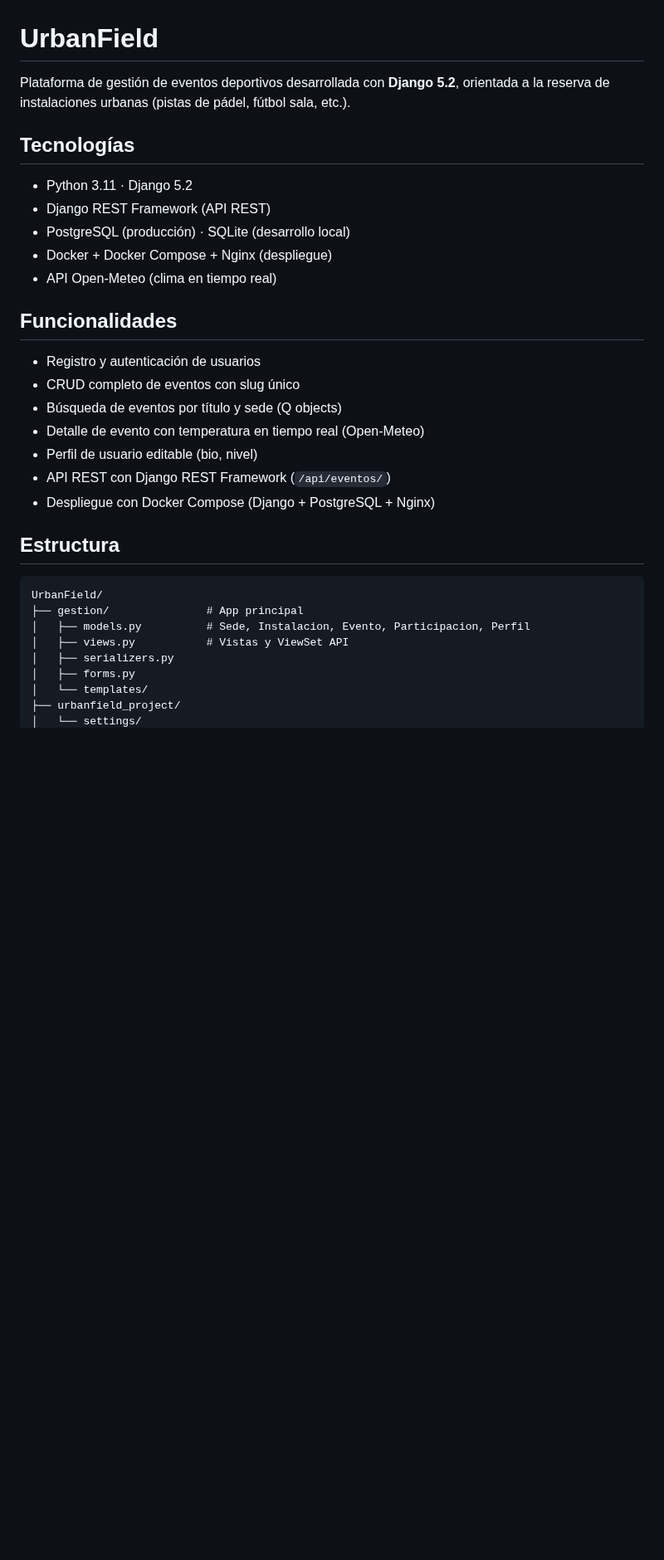
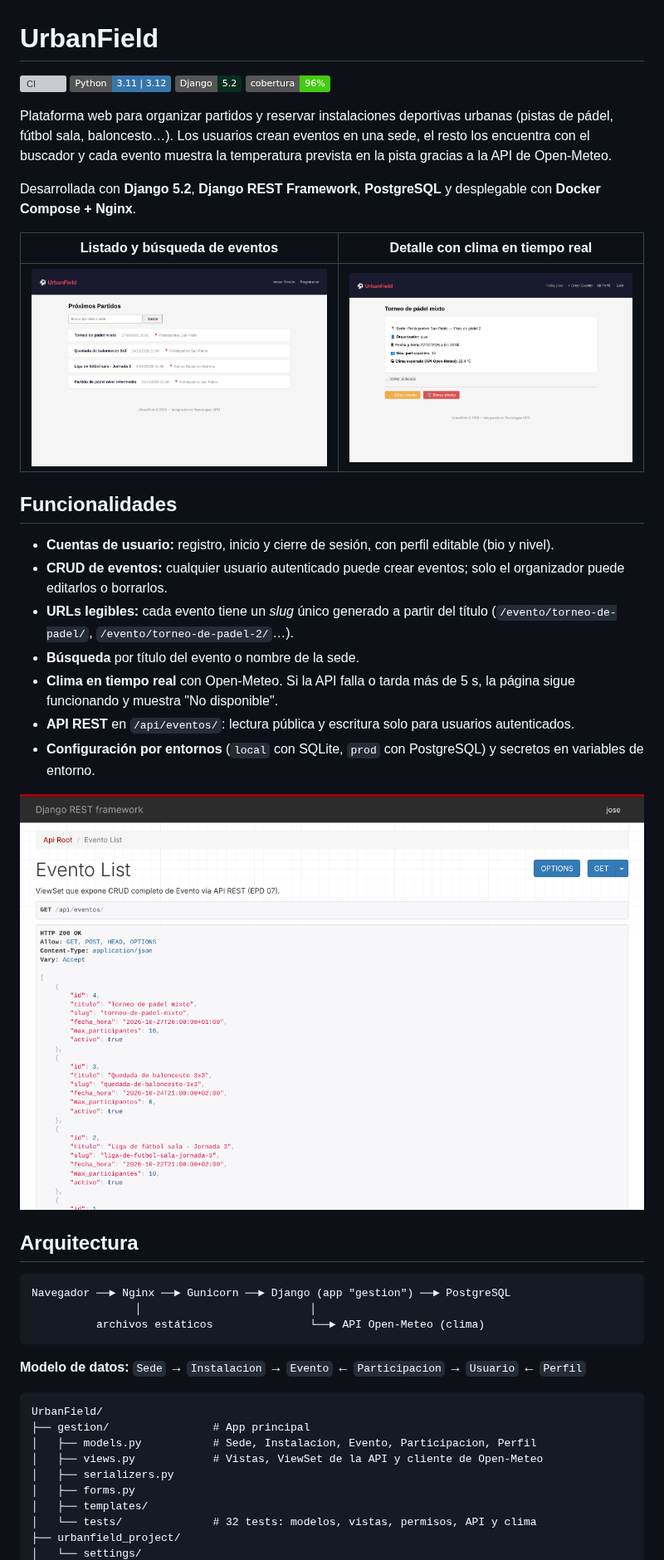
Before and after one commit to Euchelu/urbanfield, a Markdown page: README.md, the part around one of its changes. Shown at 83% size. Rendered like a GitHub page; pictures changed too: docs/capturas/api-rest.png (added), docs/capturas/detalle-evento.png (added), docs/capturas/lista-eventos.png (added); badges without logos; blank space fills up the shorter version; grey boxes are pictures that could not be loaded.

Commit message:
Mejora el README con capturas, arquitectura y guía de tests
Co-Authored-By: Claude Opus 5.5 <noreply@anthropic.com>
Claude-Session: https://claude.ai/code/session_01J8HBCQRgR4pme64D9ff5fE

````diff
--- a/README.md
+++ b/README.md
@@ -1,34 +1,48 @@
 # UrbanField
 
-Plataforma de gestión de eventos deportivos desarrollada con **Django 5.2**, orientada a la reserva de instalaciones urbanas (pistas de pádel, fútbol sala, etc.).
+[![CI](https://github.com/Euchelu/urbanfield/actions/workflows/ci.yml/badge.svg)](https://github.com/Euchelu/urbanfield/actions/workflows/ci.yml)
+![Python](https://img.shields.io/badge/Python-3.11%20%7C%203.12-3776AB?logo=python&logoColor=white)
+![Django](https://img.shields.io/badge/Django-5.2-092E20?logo=django&logoColor=white)
+![Cobertura](https://img.shields.io/badge/cobertura-96%25-brightgreen)
 
-## Tecnologías
+Plataforma web para organizar partidos y reservar instalaciones deportivas urbanas (pistas de pádel, fútbol sala, baloncesto…). Los usuarios crean eventos en una sede, el resto los encuentra con el buscador y cada evento muestra la temperatura prevista en la pista gracias a la API de Open-Meteo.
 
-- Python 3.11 · Django 5.2
-- Django REST Framework (API REST)
-- PostgreSQL (producción) · SQLite (desarrollo local)
-- Docker + Docker Compose + Nginx (despliegue)
-- API Open-Meteo (clima en tiempo real)
+Desarrollada con **Django 5.2**, **Django REST Framework**, **PostgreSQL** y desplegable con **Docker Compose + Nginx**.
+
+| Listado y búsqueda de eventos | Detalle con clima en tiempo real |
+|---|---|
+| ![Listado de eventos](docs/capturas/lista-eventos.png) | ![Detalle de un evento](docs/capturas/detalle-evento.png) |
 
 ## Funcionalidades
 
-- Registro y autenticación de usuarios
-- CRUD completo de eventos con slug único
-- Búsqueda de eventos por título y sede (Q objects)
-- Detalle de evento con temperatura en tiempo real (Open-Meteo)
-- Perfil de usuario editable (bio, nivel)
-- API REST con Django REST Framework (`/api/eventos/`)
-- Despliegue con Docker Compose (Django + PostgreSQL + Nginx)
+- **Cuentas de usuario:** registro, inicio y cierre de sesión, con perfil editable (bio y nivel).
+- **CRUD de eventos:** cualquier usuario autenticado puede crear eventos; solo el organizador puede editarlos o borrarlos.
+- **URLs legibles:** cada evento tiene un *slug* único generado a partir del título (`/evento/torneo-de-padel/`, `/evento/torneo-de-padel-2/`…).
+- **Búsqueda** por título del evento o nombre de la sede.
+- **Clima en tiempo real** con Open-Meteo. Si la API falla o tarda más de 5 s, la página sigue funcionando y muestra "No disponible".
+- **API REST** en `/api/eventos/`: lectura pública y escritura solo para usuarios autenticados.
+- **Configuración por entornos** (`local` con SQLite, `prod` con PostgreSQL) y secretos en variables de entorno.
 
-## Estructura
+![API REST navegable](docs/capturas/api-rest.png)
+
+## Arquitectura
+
+```
+Navegador ──► Nginx ──► Gunicorn ──► Django (app "gestion") ──► PostgreSQL
+                │                          │
+          archivos estáticos               └──► API Open-Meteo (clima)
+```
+
+**Modelo de datos:** `Sede` → `Instalacion` → `Evento` ← `Participacion` → `Usuario` ← `Perfil`
 
 ```
 UrbanField/
-├── gestion/               # App principal
-│   ├── models.py          # Sede, Instalacion, Evento, Participacion, Perfil
-│   ├── views.py           # Vistas y ViewSet API
+├── gestion/                # App principal
+│   ├── models.py           # Sede, Instalacion, Evento, Participacion, Perfil
+│   ├── views.py            # Vistas, ViewSet de la API y cliente de Open-Meteo
 │   ├── serializers.py
 │   ├── forms.py
-│   └── templates/
+│   ├── templates/
+│   └── tests/              # 32 tests: modelos, vistas, permisos, API y clima
 ├── urbanfield_project/
 │   └── settings/
````
Also changed, not shown: other parts of README.md (+48 -15 lines).
